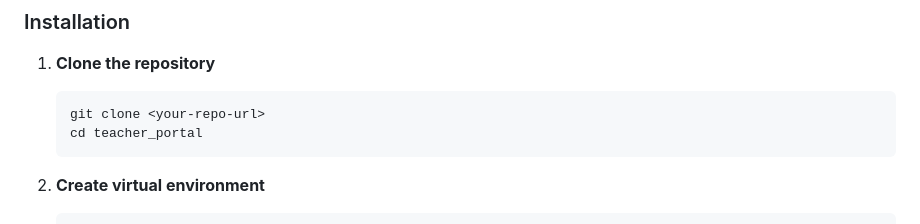
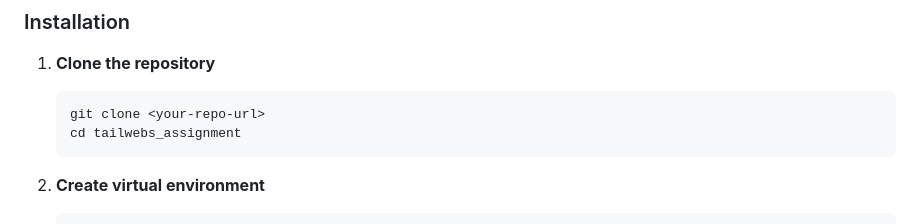
Before and after one commit to Deepak01822/tailwebs_assignment, a Markdown page: README.md, the part around the change. Rendered like a GitHub page.

````diff
--- a/README.md
+++ b/README.md
@@ -56,7 +56,7 @@ A secure, logic-driven teacher portal application built with Django that allows
 1. **Clone the repository**
    ```bash
    git clone <your-repo-url>
-   cd teacher_portal
+   cd tailwebs_assignment
    ```
 
 2. **Create virtual environment**
````
